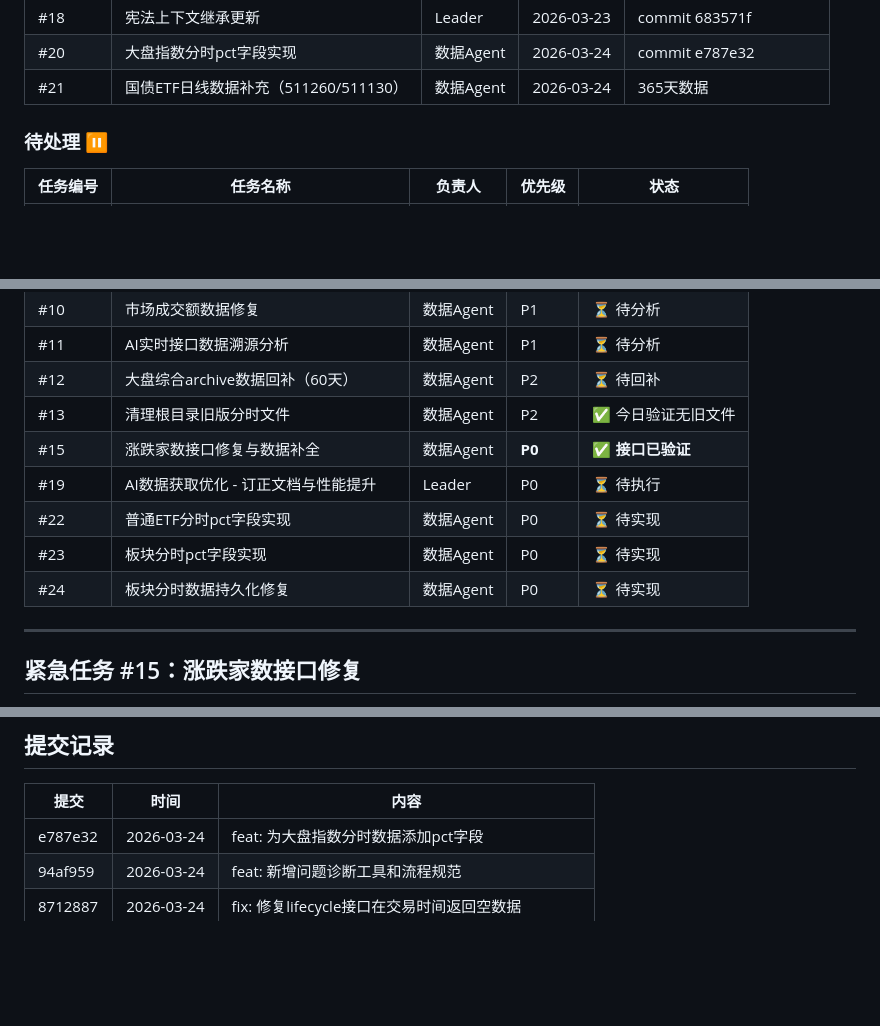
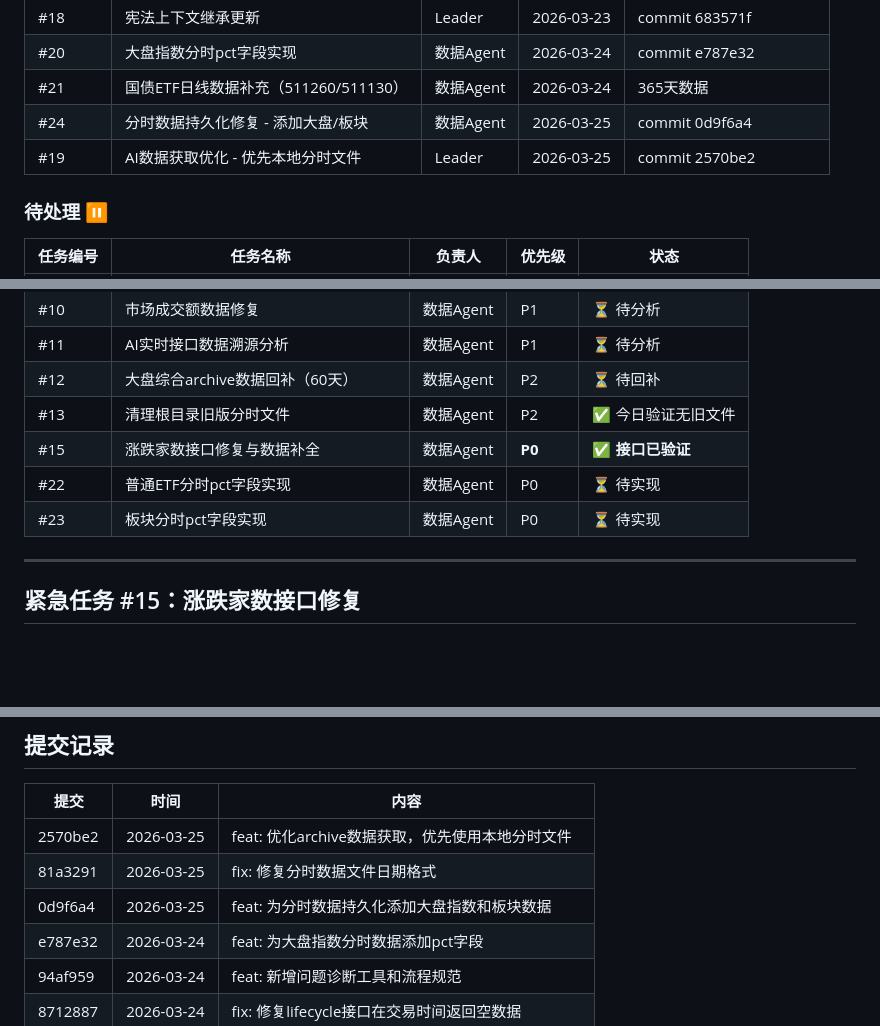
Before and after one commit to unana5577/a-stock-monitor, a Markdown page: docs/agents/task_status.md, 3 parts joined by grey strips. Drawn GitHub-style; blank space fills up the shorter version.

Commit message:
docs: 更新任务状态，标记分时持久化和AI优化已完成

```diff
--- a/docs/agents/task_status.md
+++ b/docs/agents/task_status.md
@@ -19,6 +19,8 @@
 | #18 | 宪法上下文继承更新 | Leader | 2026-03-23 | commit 683571f |
 | #20 | 大盘指数分时pct字段实现 | 数据Agent | 2026-03-24 | commit e787e32 |
 | #21 | 国债ETF日线数据补充（511260/511130） | 数据Agent | 2026-03-24 | 365天数据 |
+| #24 | 分时数据持久化修复 - 添加大盘/板块 | 数据Agent | 2026-03-25 | commit 0d9f6a4 |
+| #19 | AI数据获取优化 - 优先本地分时文件 | Leader | 2026-03-25 | commit 2570be2 |
 
 ### 待处理 ⏸️
 
@@ -32,10 +34,8 @@
 | #12 | 大盘综合archive数据回补（60天） | 数据Agent | P2 | ⏳ 待回补 |
 | #13 | 清理根目录旧版分时文件 | 数据Agent | P2 | ✅ 今日验证无旧文件 |
 | #15 | 涨跌家数接口修复与数据补全 | 数据Agent | **P0** | ✅ **接口已验证** |
-| #19 | AI数据获取优化 - 订正文档与性能提升 | Leader | P0 | ⏳ 待执行 |
 | #22 | 普通ETF分时pct字段实现 | 数据Agent | P0 | ⏳ 待实现 |
 | #23 | 板块分时pct字段实现 | 数据Agent | P0 | ⏳ 待实现 |
-| #24 | 板块分时数据持久化修复 | 数据Agent | P0 | ⏳ 待实现 |
 
 ---
 
@@ -171,6 +171,9 @@
 
 | 提交 | 时间 | 内容 |
 |------|------|------|
+| 2570be2 | 2026-03-25 | feat: 优化archive数据获取，优先使用本地分时文件 |
+| 81a3291 | 2026-03-25 | fix: 修复分时数据文件日期格式 |
+| 0d9f6a4 | 2026-03-25 | feat: 为分时数据持久化添加大盘指数和板块数据 |
 | e787e32 | 2026-03-24 | feat: 为大盘指数分时数据添加pct字段 |
 | 94af959 | 2026-03-24 | feat: 新增问题诊断工具和流程规范 |
 | 8712887 | 2026-03-24 | fix: 修复lifecycle接口在交易时间返回空数据 |
```
Also changed, not shown: other parts of docs/agents/task_status.md (+1 -1 lines).
